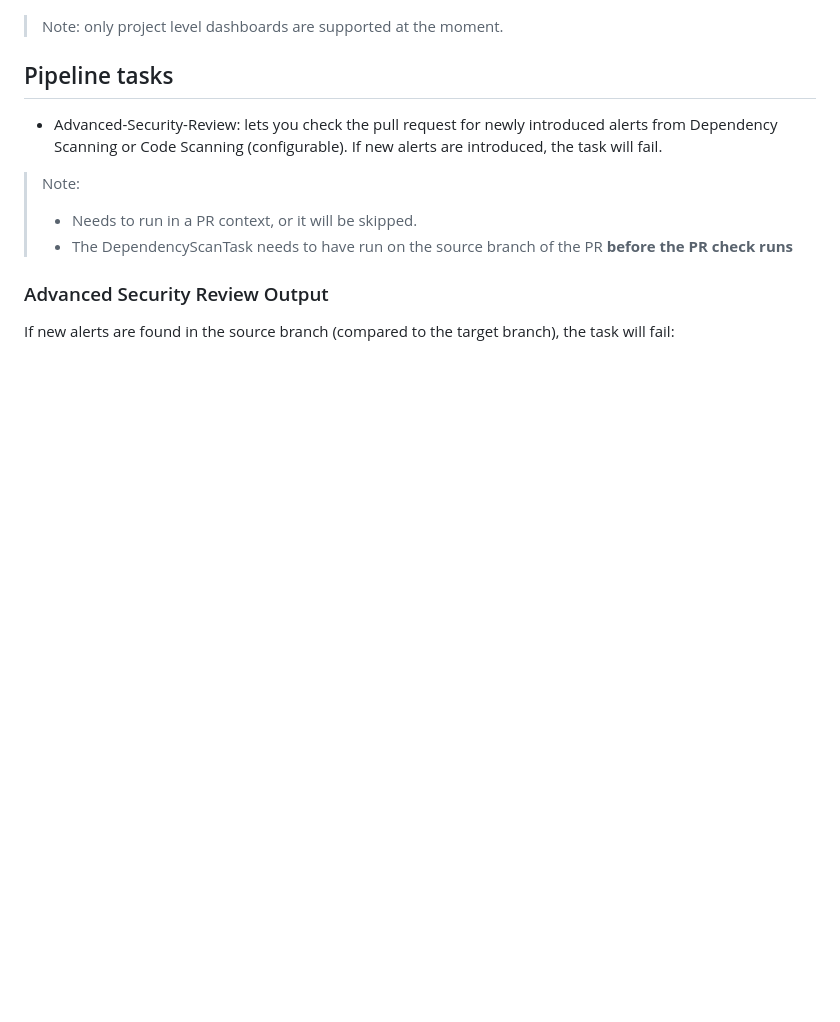
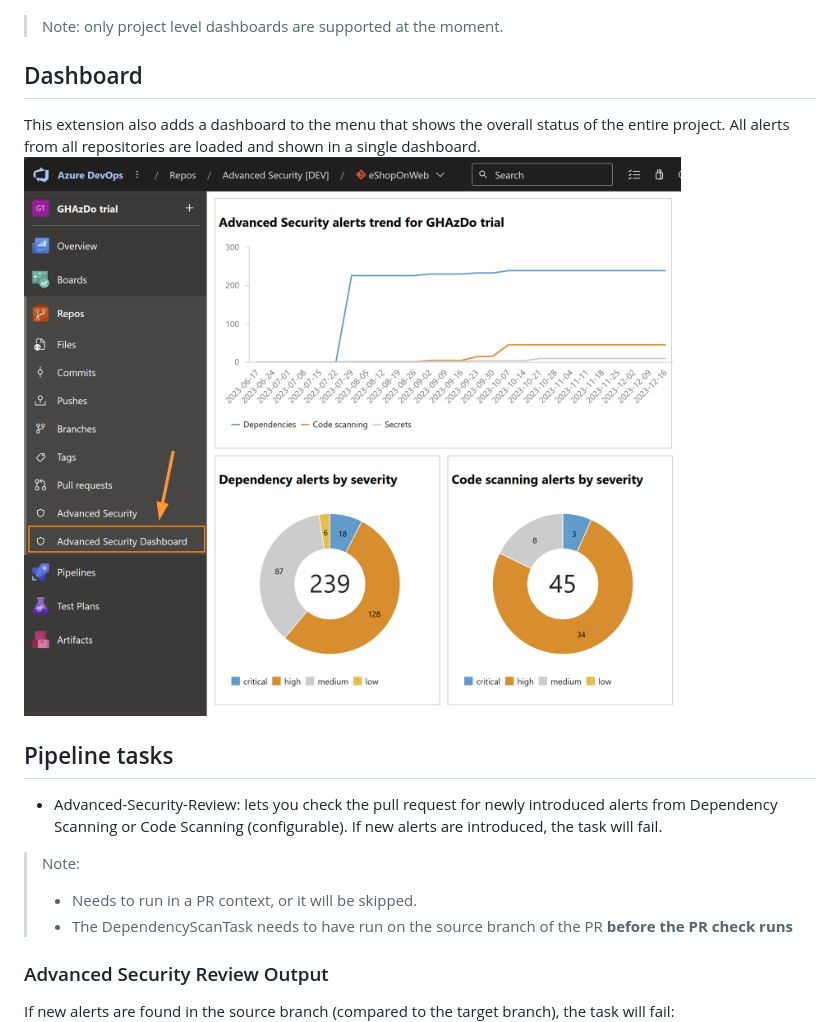
Before and after one commit to rajbos/GHAzDo-widget, a Markdown page: overview.md, the part around the change. Rendered like a GitHub page; pictures changed too: img/hub.png (added); blank space fills up the shorter version.

```diff
--- a/overview.md
+++ b/overview.md
@@ -12,6 +12,10 @@ Install from the marketplace: https://marketplace.visualstudio.com/items?itemNam
 
 > Note: only project level dashboards are supported at the moment.
 
+## Dashboard
+This extension also adds a dashboard to the menu that shows the overall status of the entire project. All alerts from all repositories are loaded and shown in a single dashboard.
+![Screenshot of the hub in action](/img/hub.png)
+
 ## Pipeline tasks
 * Advanced-Security-Review: lets you check the pull request for newly introduced alerts from Dependency Scanning or Code Scanning (configurable). If new alerts are introduced, the task will fail.
 > Note:
```
Also changed, not shown: 6 other files.
